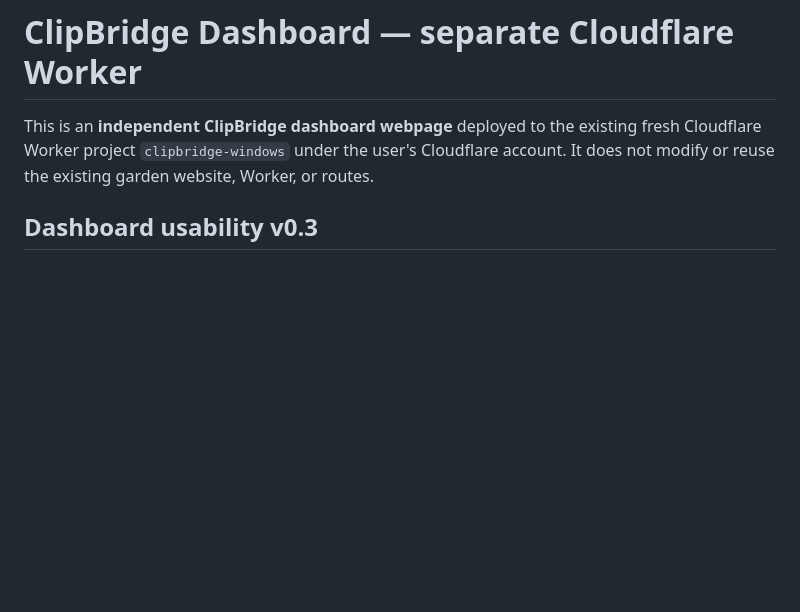
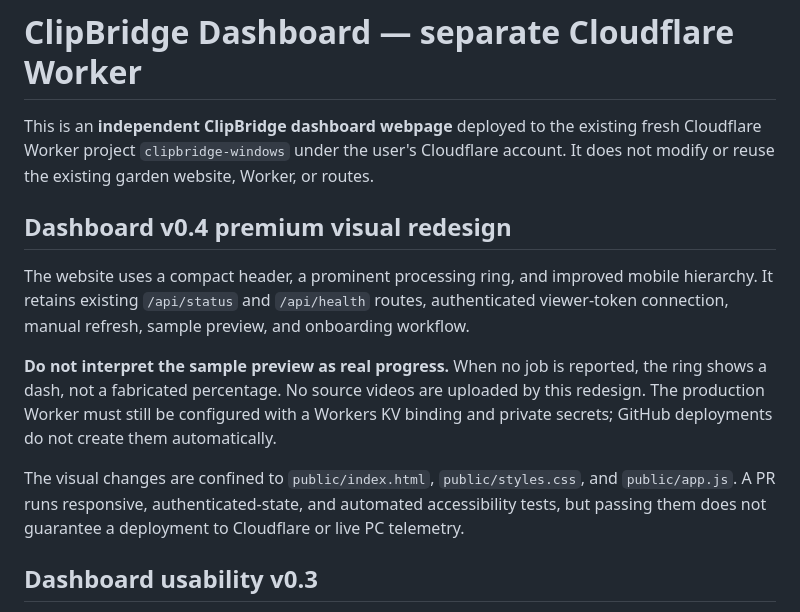
Before and after one commit to Archil3s/clipbridge-windows, a Markdown page: cloudflare-dashboard/README.md, the part around the change. Drawn GitHub-style; blank space fills up the shorter version.

Commit message:
Document premium v0.4 website redesign in cloudflare-dashboard/README.md

```diff
--- a/cloudflare-dashboard/README.md
+++ b/cloudflare-dashboard/README.md
@@ -1,6 +1,14 @@
 # ClipBridge Dashboard — separate Cloudflare Worker
 
 This is an **independent ClipBridge dashboard webpage** deployed to the existing fresh Cloudflare Worker project `clipbridge-windows` under the user's Cloudflare account. It does not modify or reuse the existing garden website, Worker, or routes.
+
+## Dashboard v0.4 premium visual redesign
+
+The website uses a compact header, a prominent processing ring, and improved mobile hierarchy. It retains existing `/api/status` and `/api/health` routes, authenticated viewer-token connection, manual refresh, sample preview, and onboarding workflow.
+
+**Do not interpret the sample preview as real progress.** When no job is reported, the ring shows a dash, not a fabricated percentage. No source videos are uploaded by this redesign. The production Worker must still be configured with a Workers KV binding and private secrets; GitHub deployments do not create them automatically.
+
+The visual changes are confined to `public/index.html`, `public/styles.css`, and `public/app.js`. A PR runs responsive, authenticated-state, and automated accessibility tests, but passing them does not guarantee a deployment to Cloudflare or live PC telemetry.
 
 ## Dashboard usability v0.3
 
```
